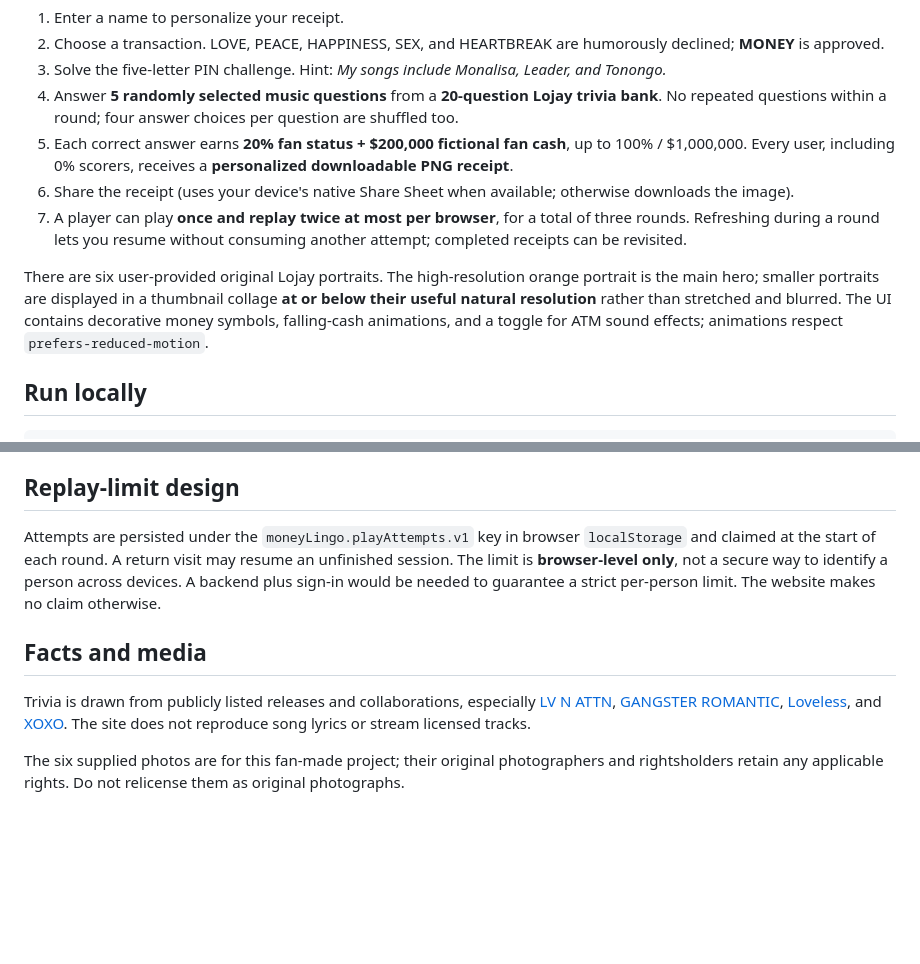
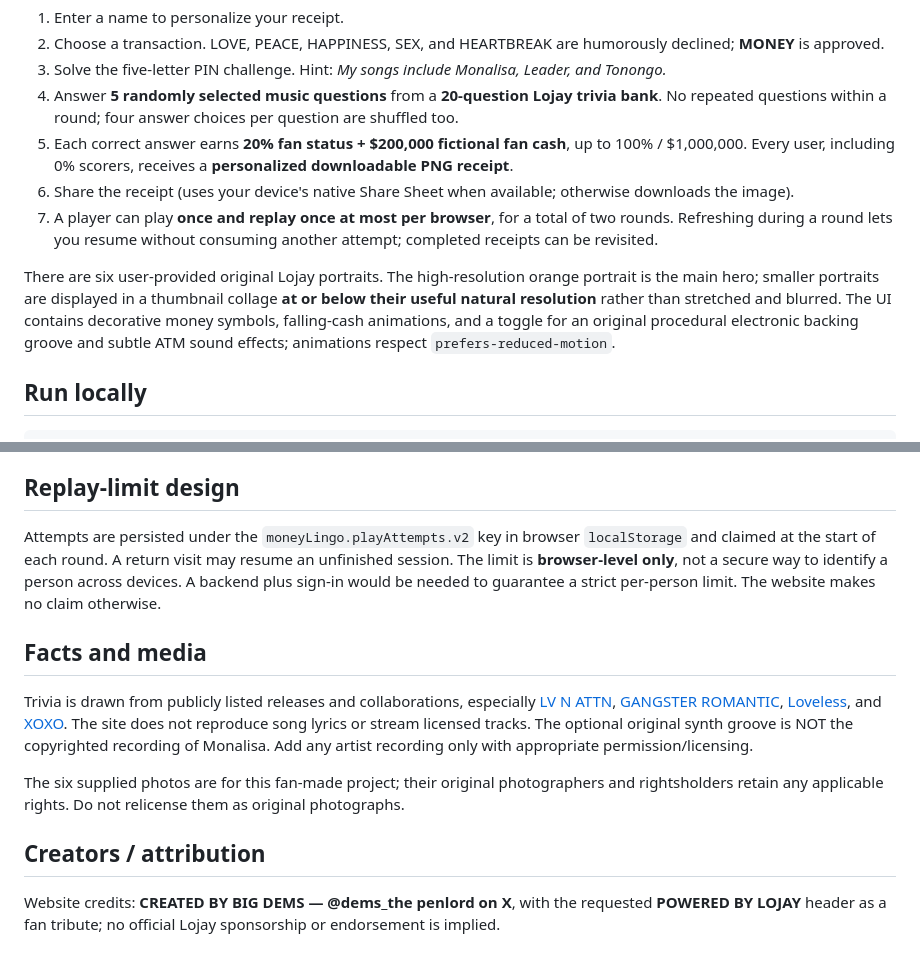
Before and after one commit to EcstaceeLOR/MoneyLingo, a Markdown page: README.md, 2 parts joined by grey strips. GitHub-like rendering; blank space fills up the shorter version.

Commit message:
docs/test: match two-play cap and new artwork/audio credits

```diff
--- a/README.md
+++ b/README.md
@@ -12,9 +12,9 @@ A playable, mobile-first **unofficial Lojay fan tribute** inspired by *Money Lin
 4. Answer **5 randomly selected music questions** from a **20-question Lojay trivia bank**. No repeated questions within a round; four answer choices per question are shuffled too.
 5. Each correct answer earns **20% fan status + $200,000 fictional fan cash**, up to 100% / $1,000,000. Every user, including 0% scorers, receives a **personalized downloadable PNG receipt**.
 6. Share the receipt (uses your device's native Share Sheet when available; otherwise downloads the image).
-7. A player can play **once and replay twice at most per browser**, for a total of three rounds. Refreshing during a round lets you resume without consuming another attempt; completed receipts can be revisited.
+7. A player can play **once and replay once at most per browser**, for a total of two rounds. Refreshing during a round lets you resume without consuming another attempt; completed receipts can be revisited.
 
-There are six user-provided original Lojay portraits. The high-resolution orange portrait is the main hero; smaller portraits are displayed in a thumbnail collage **at or below their useful natural resolution** rather than stretched and blurred. The UI contains decorative money symbols, falling-cash animations, and a toggle for ATM sound effects; animations respect `prefers-reduced-motion`.
+There are six user-provided original Lojay portraits. The high-resolution orange portrait is the main hero; smaller portraits are displayed in a thumbnail collage **at or below their useful natural resolution** rather than stretched and blurred. The UI contains decorative money symbols, falling-cash animations, and a toggle for an original procedural electronic backing groove and subtle ATM sound effects; animations respect `prefers-reduced-motion`.
 
 ## Run locally
 
@@ -43,10 +43,13 @@ This is a static web app ready for GitHub Pages, Netlify, or Vercel. Keep `index
 
 ## Replay-limit design
 
-Attempts are persisted under the `moneyLingo.playAttempts.v1` key in browser `localStorage` and claimed at the start of each round. A return visit may resume an unfinished session. The limit is **browser-level only**, not a secure way to identify a person across devices. A backend plus sign-in would be needed to guarantee a strict per-person limit. The website makes no claim otherwise.
+Attempts are persisted under the `moneyLingo.playAttempts.v2` key in browser `localStorage` and claimed at the start of each round. A return visit may resume an unfinished session. The limit is **browser-level only**, not a secure way to identify a person across devices. A backend plus sign-in would be needed to guarantee a strict per-person limit. The website makes no claim otherwise.
 
 ## Facts and media
 
-Trivia is drawn from publicly listed releases and collaborations, especially [LV N ATTN](https://music.apple.com/us/album/lv-n-attn-ep/1564963618), [GANGSTER ROMANTIC](https://music.apple.com/us/album/gangster-romantic/1662531615), [Loveless](https://music.apple.com/us/album/loveless-ep/1732548659), and [XOXO](https://music.apple.com/us/album/xoxo/1826159602). The site does not reproduce song lyrics or stream licensed tracks.
+Trivia is drawn from publicly listed releases and collaborations, especially [LV N ATTN](https://music.apple.com/us/album/lv-n-attn-ep/1564963618), [GANGSTER ROMANTIC](https://music.apple.com/us/album/gangster-romantic/1662531615), [Loveless](https://music.apple.com/us/album/loveless-ep/1732548659), and [XOXO](https://music.apple.com/us/album/xoxo/1826159602). The site does not reproduce song lyrics or stream licensed tracks. The optional original synth groove is NOT the copyrighted recording of Monalisa. Add any artist recording only with appropriate permission/licensing.
 
 The six supplied photos are for this fan-made project; their original photographers and rightsholders retain any applicable rights. Do not relicense them as original photographs.
+## Creators / attribution
+
+Website credits: **CREATED BY BIG DEMS — @dems_the penlord on X**, with the requested **POWERED BY LOJAY** header as a fan tribute; no official Lojay sponsorship or endorsement is implied.
```
